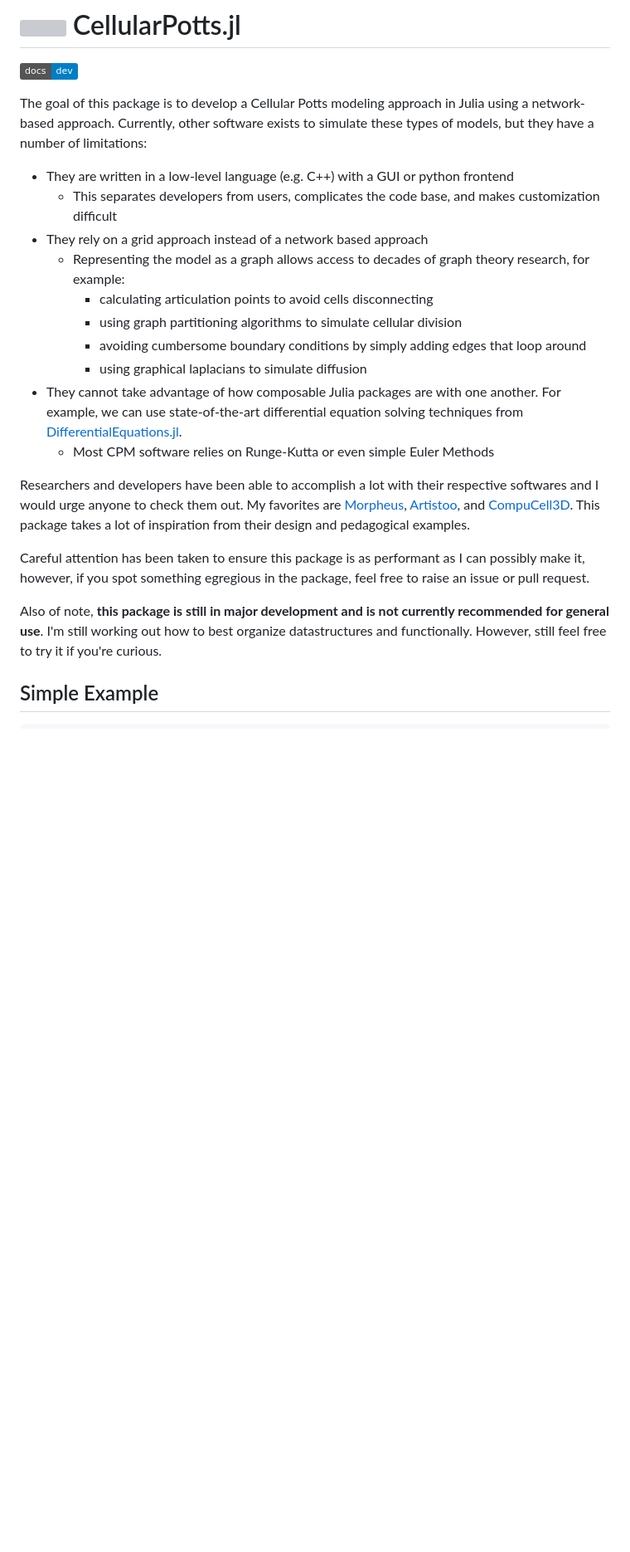
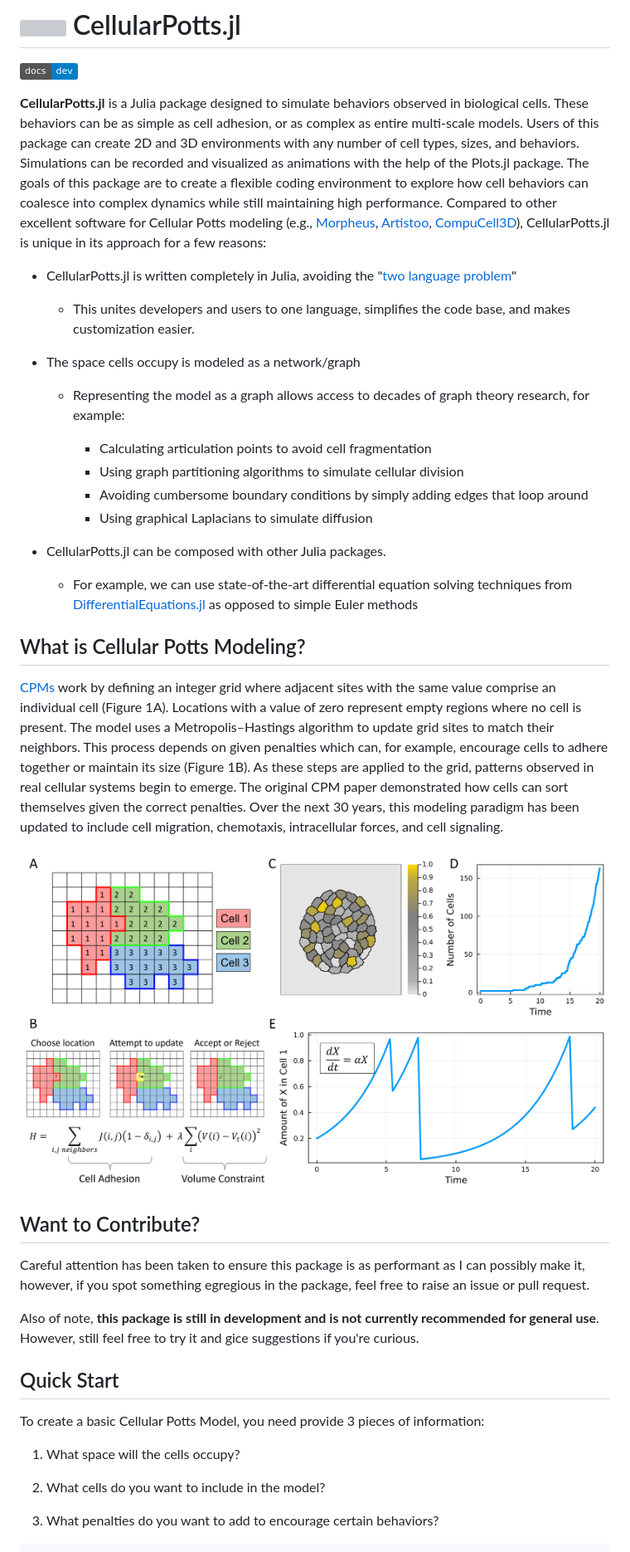
Before and after one commit to RobertGregg/CellularPotts.jl, a Markdown page: README.md, the part around the change printed below. Shown: that part at 83% size. Drawn GitHub-style; pictures changed too: docs/src/assets/CPMOverview.png (added); badges without logos; blank space fills up the shorter version; grey boxes are pictures that could not be loaded.

Commit message:
Added chemotaxis and updated readme

````diff
--- a/README.md
+++ b/README.md
@@ -5,25 +5,45 @@
 
 [![][docs-img]][docs-url]
 
-The goal of this package is to develop a Cellular Potts modeling approach in Julia using a network-based approach. Currently, other software exists to simulate these types of models, but they have a number of limitations:
+**CellularPotts.jl** is a Julia package designed to simulate behaviors observed in biological cells. These behaviors can be as simple as cell adhesion, or as complex as entire multi-scale models. Users of this package can create 2D and 3D environments with any number of cell types, sizes, and behaviors. Simulations can be recorded and visualized as animations with the help of the Plots.jl package. The goals of this package are to create a flexible coding environment to explore how cell behaviors can coalesce into complex dynamics while still maintaining high performance. Compared to other excellent software for Cellular Potts modeling (e.g., [Morpheus](https://morpheus.gitlab.io/), [Artistoo](https://artistoo.net/), [CompuCell3D](https://compucell3d.org/)), CellularPotts.jl is unique in its approach for a few reasons:
 
-- They are written in a low-level language (e.g. C++) with a GUI or python frontend
-  - This separates developers from users, complicates the code base, and makes customization difficult
-- They rely on a grid approach instead of a network based approach
+- CellularPotts.jl is written completely in Julia, avoiding the "[two language problem](https://www.nature.com/articles/d41586-019-02310-3)"
+
+  - This unites developers and users to one language, simplifies the code base, and makes customization easier.
+
+- The space cells occupy is modeled as a network/graph
+
   - Representing the model as a graph allows access to decades of graph theory research, for example:
-    - calculating articulation points to avoid cells disconnecting
-    - using graph partitioning algorithms to simulate cellular division
-    - avoiding cumbersome boundary conditions by simply adding edges that loop around
-    - using graphical laplacians to simulate diffusion
-- They cannot take advantage of how composable Julia packages are with one another. For example, we can use state-of-the-art differential equation solving techniques from [DifferentialEquations.jl](https://diffeq.sciml.ai/stable/).
-  - Most CPM software relies on Runge-Kutta or even simple Euler Methods
 
-Researchers and developers have been able to accomplish a lot with their respective softwares and I would urge anyone to check them out. My favorites are [Morpheus](https://morpheus.gitlab.io/), [Artistoo](https://artistoo.net/), and [CompuCell3D](https://compucell3d.org/). This package takes a lot of inspiration from their design and pedagogical examples.
+    - Calculating articulation points to avoid cell fragmentation
+    - Using graph partitioning algorithms to simulate cellular division
+    - Avoiding cumbersome boundary conditions by simply adding edges that loop around
+    - Using graphical Laplacians to simulate diffusion
+
+- CellularPotts.jl can be composed with other Julia packages.
+
+  - For example, we can use state-of-the-art differential equation solving techniques from [DifferentialEquations.jl](https://diffeq.sciml.ai/stable/) as opposed to simple Euler methods
+
+## What is Cellular Potts Modeling?
+
+[CPMs](https://en.wikipedia.org/wiki/Cellular_Potts_model) work by defining an integer grid where adjacent sites with the same value comprise an individual cell (Figure 1A). Locations with a value of zero represent empty regions where no cell is present. The model uses a Metropolis–Hastings algorithm to update grid sites to match their neighbors. This process depends on given penalties which can, for example, encourage cells to adhere together or maintain its size (Figure 1B). As these steps are applied to the grid, patterns observed in real cellular systems begin to emerge. The original CPM paper demonstrated how cells can sort themselves given the correct penalties. Over the next 30 years, this modeling paradigm has been updated to include cell migration,  chemotaxis, intracellular forces, and cell signaling.
+
+<img title="ReadMeOverview" src="docs/src/assets/CPMOverview.png">
+
+## Want to Contribute?
 
 Careful attention has been taken to ensure this package is as performant as I can possibly make it, however, if you spot something egregious in the package, feel free to raise an issue or pull request.
 
-Also of note, **this package is still in major development and is not currently recommended for general use**. I'm still working out how to best organize datastructures and functionally. However, still feel free to try it if you're curious.
+Also of note, **this package is still in development and is not currently recommended for general use**. However, still feel free to try it and gice suggestions if you're curious.
 
-## Simple Example
+## Quick Start
+
+To create a basic Cellular Potts Model, you need provide 3 pieces of information:
+
+1.  What space will the cells occupy?
+
+2.  What cells do you want to include in the model?
+
+3. What penalties do you want to add to encourage certain behaviors?
 
 ```julia
````
Also changed, not shown: other parts of README.md (+9 -5 lines), 8 other files.
